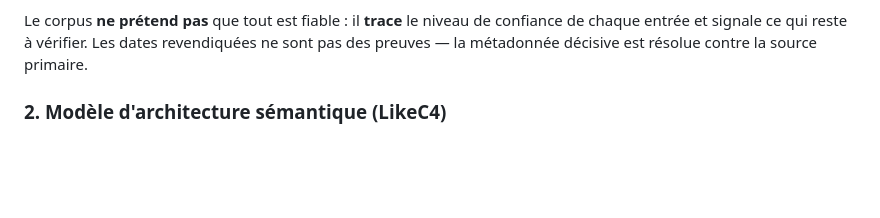
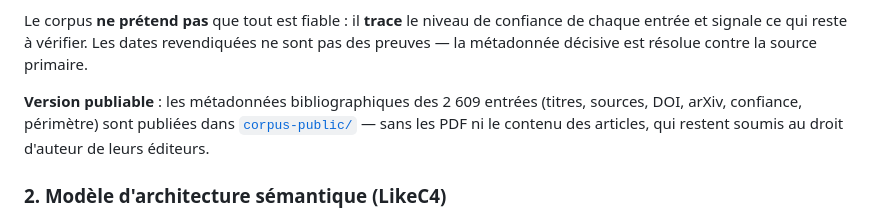
Before and after one commit to dagornc/swarmdrones-likec4, a Markdown page: README.md, the part around the change. Drawn GitHub-style; blank space fills up the shorter version.

Commit message:
docs(vitrine): référencer le corpus public dans le README et le post LinkedIn n°2

```diff
--- a/README.md
+++ b/README.md
@@ -63,6 +63,11 @@ Le corpus **ne prétend pas** que tout est fiable : il **trace** le niveau de
 confiance de chaque entrée et signale ce qui reste à vérifier. Les dates
 revendiquées ne sont pas des preuves — la métadonnée décisive est résolue
 contre la source primaire.
+
+**Version publiable** : les métadonnées bibliographiques des 2 609 entrées
+(titres, sources, DOI, arXiv, confiance, périmètre) sont publiées dans
+[`corpus-public/`](corpus-public/) — sans les PDF ni le contenu des articles,
+qui restent soumis au droit d'auteur de leurs éditeurs.
 
 ### 2. Modèle d'architecture sémantique (LikeC4)
 
```
Also changed, not shown: docs/DIFFUSION_LINKEDIN.md (+5 -1 lines).
